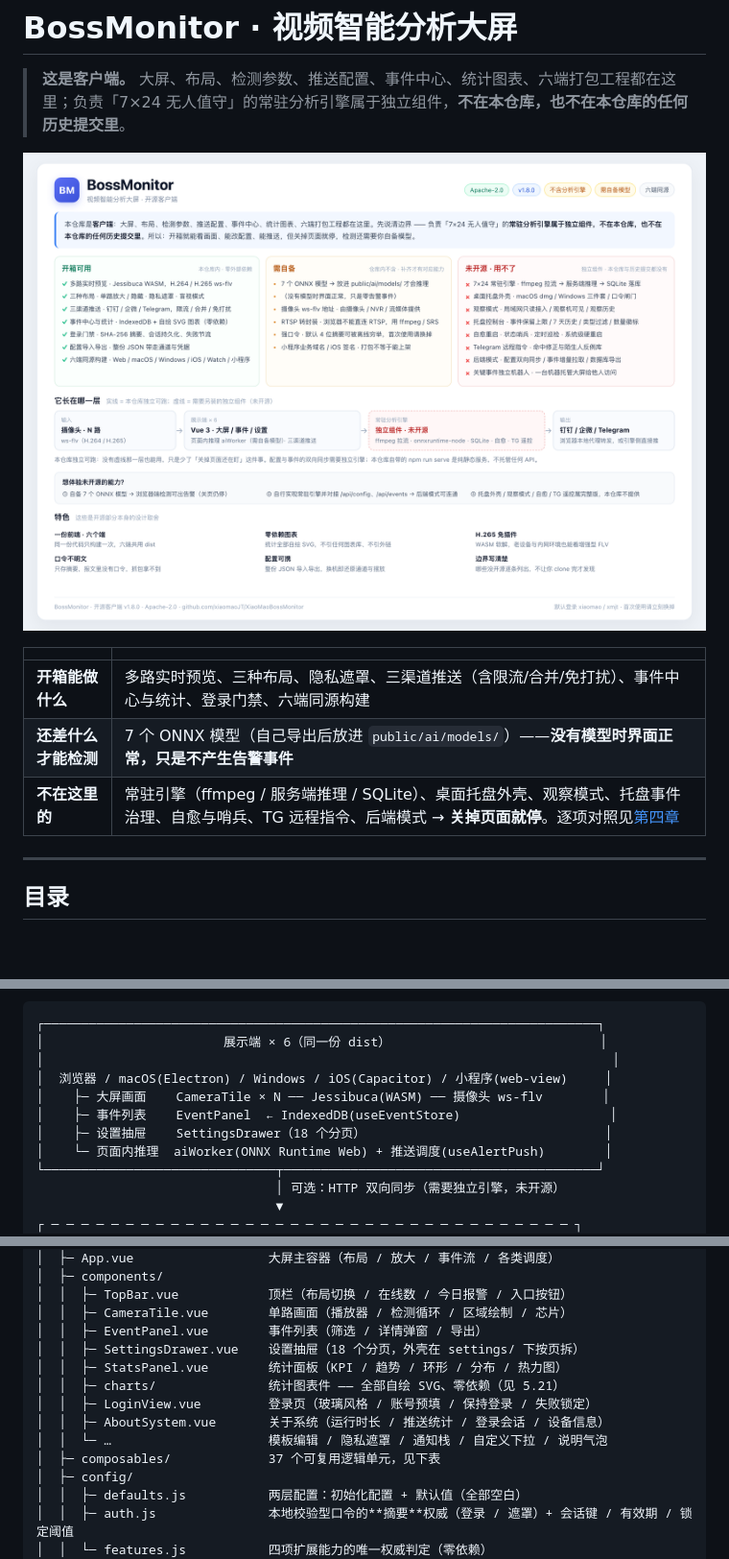
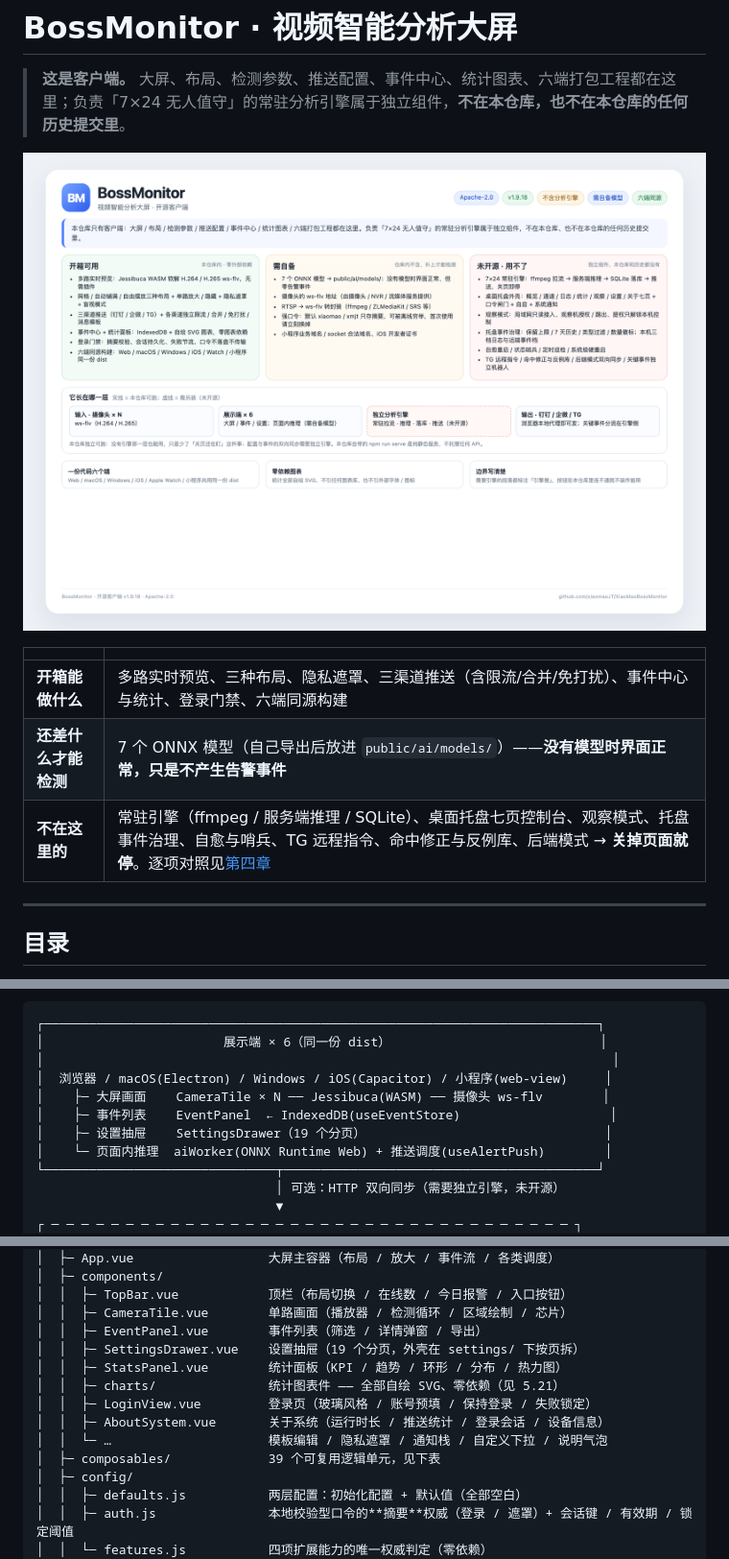
Before and after one commit to xiaomaoJT/XiaoMaoBossMonitor, a Markdown page: README.md, 3 parts joined by grey strips. Shown at 96% size. Rendered like a GitHub page; pictures changed too: docs/images/overview-oss.png; blank space fills up the shorter version.

Commit message:
docs: 刷新公开仓总览图与 README 截图、能力对照描述

```diff
--- a/README.md
+++ b/README.md
@@ -8,7 +8,7 @@
 |---|---|
 | **开箱能做什么** | 多路实时预览、三种布局、隐私遮罩、三渠道推送（含限流/合并/免打扰）、事件中心与统计、登录门禁、六端同源构建 |
 | **还差什么才能检测** | 7 个 ONNX 模型（自己导出后放进 `public/ai/models/`）——**没有模型时界面正常，只是不产生告警事件** |
-| **不在这里的** | 常驻引擎（ffmpeg / 服务端推理 / SQLite）、桌面托盘外壳、观察模式、托盘事件治理、自愈与哨兵、TG 远程指令、后端模式 → **关掉页面就停**。逐项对照见[第四章](#四尚未开源的部分) |
+| **不在这里的** | 常驻引擎（ffmpeg / 服务端推理 / SQLite）、桌面托盘七页控制台、观察模式、托盘事件治理、自愈与哨兵、TG 远程指令、命中修正与反例库、后端模式 → **关掉页面就停**。逐项对照见[第四章](#四尚未开源的部分) |
 
 ---
 
@@ -199,7 +209,7 @@ npm run serve          # 起本地静态服务并打开浏览器（含钉钉/企
 │  浏览器 / macOS(Electron) / Windows / iOS(Capacitor) / 小程序(web-view)     │
 │    ├─ 大屏画面    CameraTile × N ── Jessibuca(WASM) ── 摄像头 ws-flv        │
 │    ├─ 事件列表    EventPanel  ← IndexedDB(useEventStore)                    │
-│    ├─ 设置抽屉    SettingsDrawer（18 个分页）                                │
+│    ├─ 设置抽屉    SettingsDrawer（19 个分页）                                │
 │    └─ 页面内推理  aiWorker(ONNX Runtime Web) + 推送调度(useAlertPush)        │
 └───────────────────────────────┬──────────────────────────────────────────┘
                                 │ 可选：HTTP 双向同步（需要独立引擎，未开源）
@@ -237,13 +247,13 @@ XiaoMaoBossMonitor/
 │  │  ├─ TopBar.vue            顶栏（布局切换 / 在线数 / 今日报警 / 入口按钮）
 │  │  ├─ CameraTile.vue        单路画面（播放器 / 检测循环 / 区域绘制 / 芯片）
 │  │  ├─ EventPanel.vue        事件列表（筛选 / 详情弹窗 / 导出）
-│  │  ├─ SettingsDrawer.vue    设置抽屉（18 个分页，外壳在 settings/ 下按页拆）
+│  │  ├─ SettingsDrawer.vue    设置抽屉（19 个分页，外壳在 settings/ 下按页拆）
 │  │  ├─ StatsPanel.vue        统计面板（KPI / 趋势 / 环形 / 分布 / 热力图）
 │  │  ├─ charts/               统计图表件 —— 全部自绘 SVG、零依赖（见 5.21）
 │  │  ├─ LoginView.vue         登录页（玻璃风格 / 账号预填 / 保持登录 / 失败锁定）
 │  │  ├─ AboutSystem.vue       关于系统（运行时长 / 推送统计 / 登录会话 / 设备信息）
 │  │  └─ …                     模板编辑 / 隐私遮罩 / 通知栈 / 自定义下拉 / 说明气泡
-│  ├─ composables/             37 个可复用逻辑单元，见下表
+│  ├─ composables/             39 个可复用逻辑单元，见下表
 │  ├─ config/
 │  │  ├─ defaults.js           两层配置：初始化配置 + 默认值（全部空白）
 │  │  ├─ auth.js               本地校验型口令的**摘要**权威（登录 / 遮罩）+ 会话键 / 有效期 / 锁定阈值
```
Also changed, not shown: other parts of README.md (+11 -1 lines), CHANGELOG.md (+1 -0 lines).
